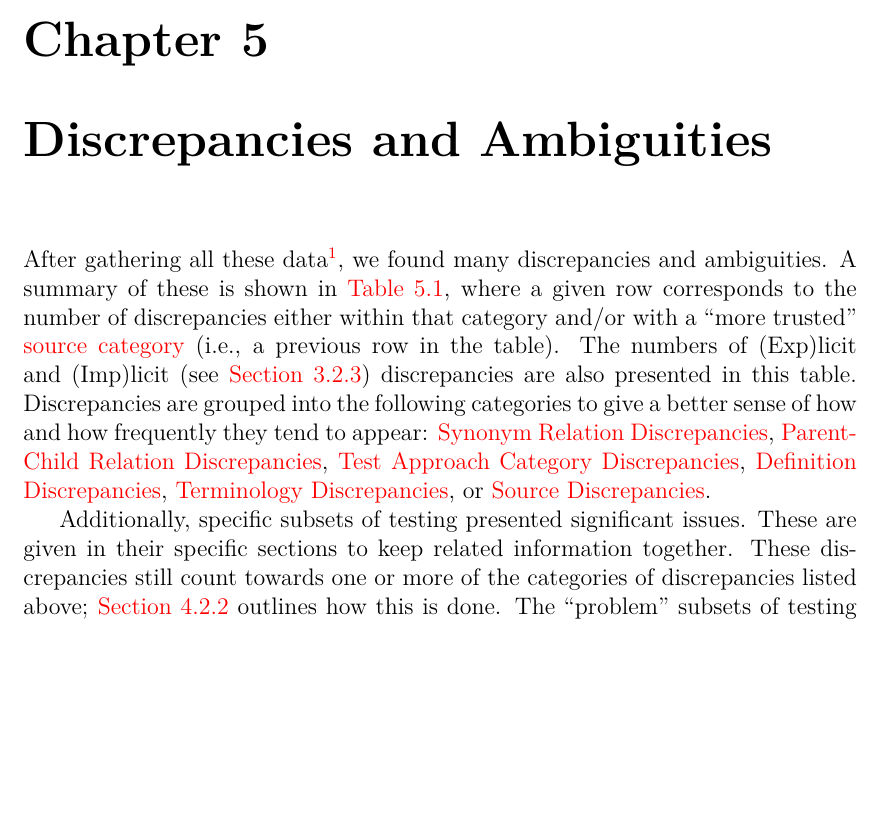
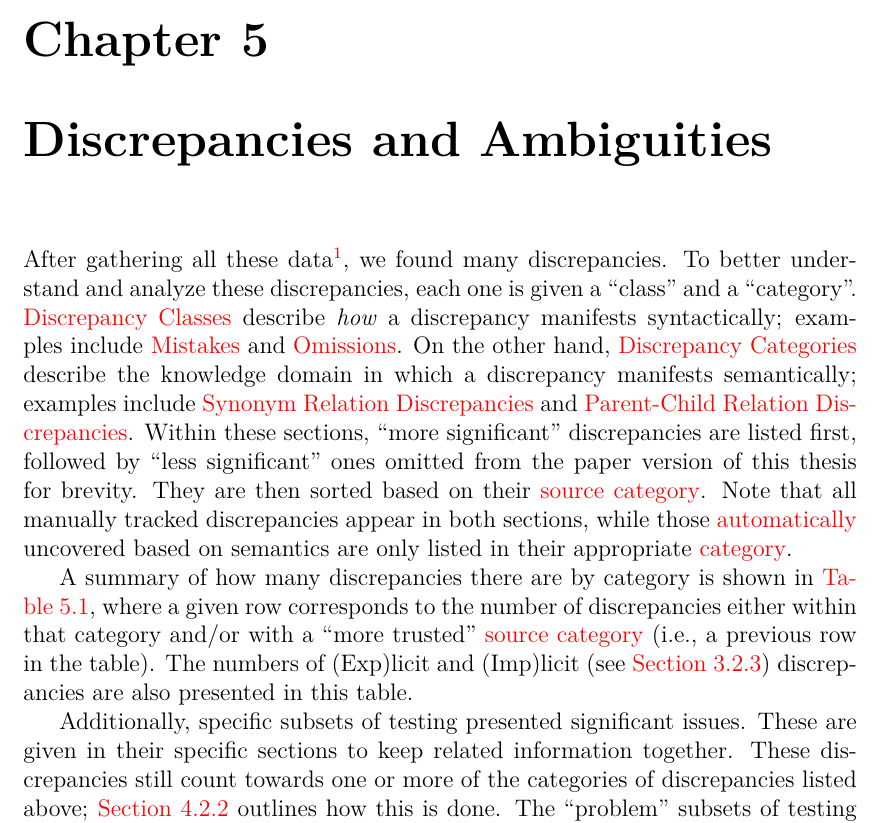
Before and after one commit to samm82/TestingTesting, a LaTeX thesis (thesis.tex, which reads chapters/05_discrepancies.tex): part of page 43 of 113, cut so that both start at the same text, the shorter picture padded with empty space. The pictures show the PDF file thesis.pdf that the author committed with the source.

Commit message:
Update intro to discreps section to introduce classes and categories; #100

```diff
--- a/chapters/05_discrepancies.tex
+++ b/chapters/05_discrepancies.tex
@@ -7,14 +7,26 @@
 After gathering all these data\footnote{Available in \texttt{ApproachGlossary.csv}
     and \texttt{QualityGlossary.csv} at \ifblind{[Repository link suppressed]}
     {\url{https://github.com/samm82/TestGen-Thesis}}.}, we found many
-discrepancies and ambiguities. A summary of these is shown in \refDiscrepsTable{},
+discrepancies. To better understand and analyze these discrepancies, each one
+is given a ``class'' and a ``category''. \nameref{discrepClasses} describe
+\emph{how} a discrepancy manifests syntactically; examples include \nameref{wrong}
+and \nameref{miss}. On the other hand, \nameref{discrepCategories} describe the
+knowledge domain in which a discrepancy manifests semantically; examples include
+\nameref{syns} and \nameref{pars}. Within these sections, \ifnotpaper ``more
+    significant'' discrepancies are listed first, followed by ``less significant''
+    ones omitted from the paper version of this thesis for brevity. They are
+    then \else discrepancies are \fi sorted based on their
+\hyperref[sources]{source category}. Note that all manually tracked
+discrepancies appear in both sections, while those
+\hyperref[auto-discrep-analysis]{automatically} uncovered based on semantics
+are only listed in their appropriate \hyperref[discrepCategories]{category}.
+
+A summary of how many
+discrepancies there are by category is shown in \refDiscrepsTable{},
 where a given row corresponds to the number of discrepancies either within that
 category and/or with a ``more trusted'' \hyperref[sources]{source category}
 (i.e., a previous row in the table). The numbers of (Exp)licit and (Imp)licit
 (see \Cref{rigidity}) discrepancies are also presented in this table.
-Discrepancies are grouped into the following categories to give a better sense
-of how and how frequently they tend to appear: \nameref{syns}, \nameref{pars},
-\nameref{cats}, \nameref{defs}, \nameref{terms}, or \nameref{srcs}.
 
 Additionally, specific subsets of testing presented significant issues. These
 are given in their specific sections to keep related information together.
```
Also changed, not shown: paper.pdf, thesis.pdf.
